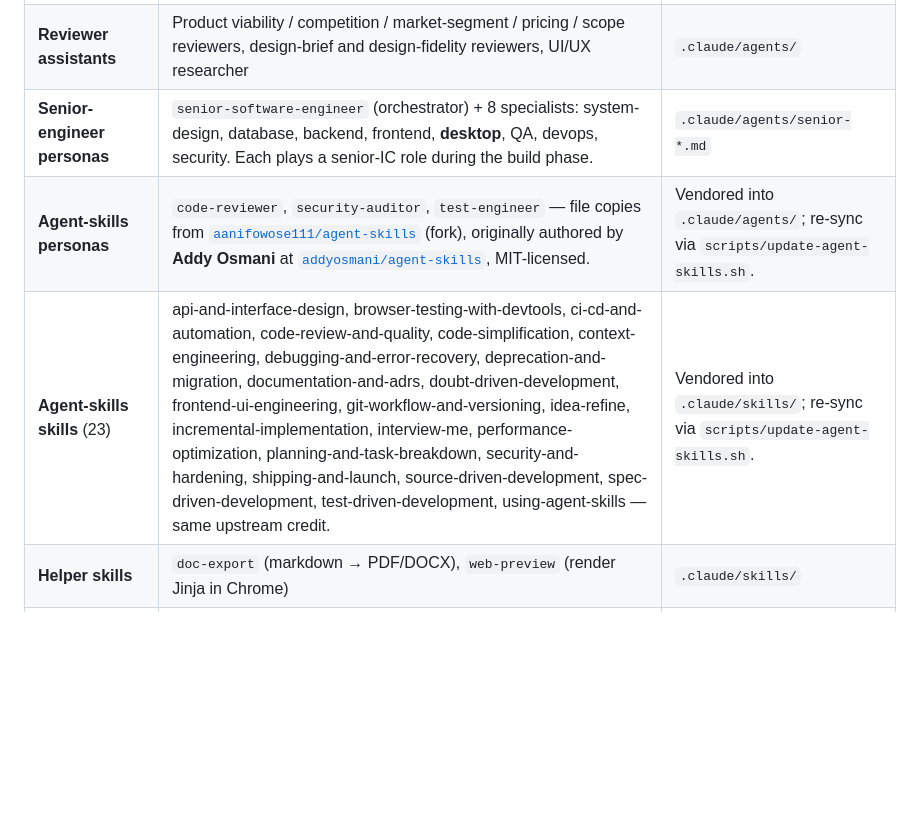
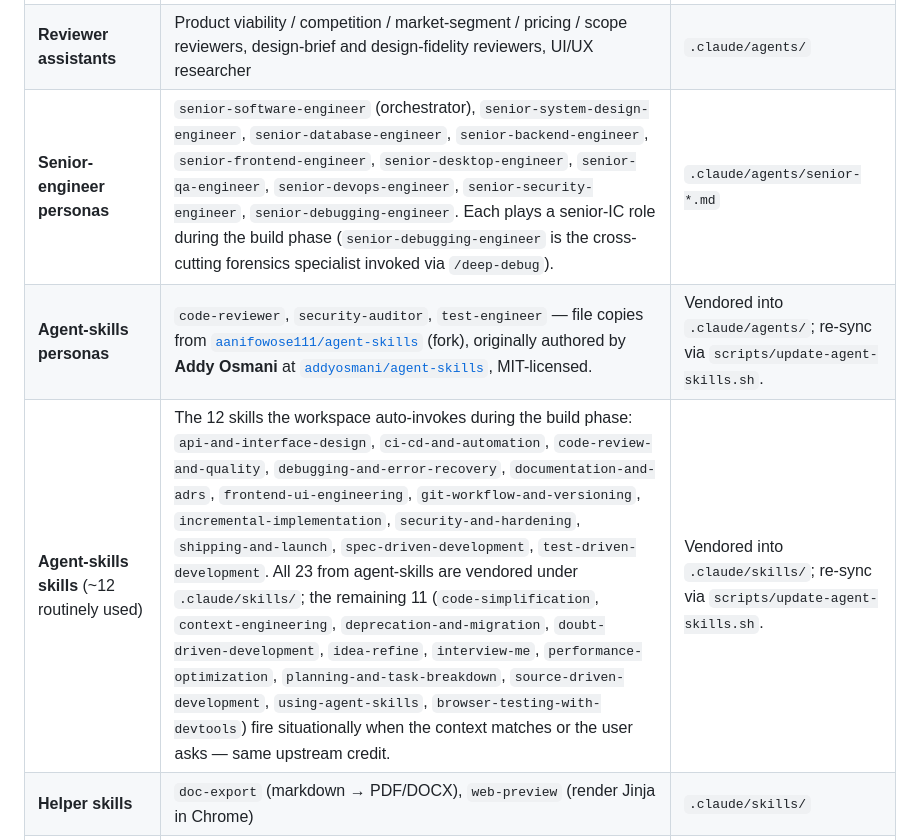
Before and after one commit to aanifowose111/discovery-to-ship-multi-agents, a Markdown page: README.md, the part around the change. Rendered like a GitHub page; blank space fills up the shorter version.

Commit message:
Polish README: expand persona names, trim agent-skills list
Two small README cleanups in the "What's in this workspace" table:

1. Senior-engineer personas row: write out each persona name in full
   (senior-software-engineer, senior-system-design-engineer, etc.)
   instead of the shortened "system-design, database, backend, ..."
   form. Also adds senior-debugging-engineer (added in v0.12.0 but
   missing from this row). Removed the bold around "desktop" — was
   inconsistent emphasis vs. the other specialist names.

2. Agent-skills row: clarified that ~12 of the 23 vendored skills
   are routinely used during the build phase (the workspace-default
   auto-invocation list); the remaining 11 fire situationally. Lists
   both groups explicitly so users browsing the README can see which
   ones the workflows actually rely on without reading CLAUDE.md.

No code or command behavior changed.

Co-Authored-By: Claude Opus 4.7 <noreply@anthropic.com>

```diff
--- a/README.md
+++ b/README.md
@@ -48,9 +48,9 @@ If that matches what you're trying to do, this repo is a head start. If you want
 |---|---|---|
 | **Pipeline slash commands** | `/scan`, `/discover`, `/validate-card`, `/scope-mvp`, `/scope-v1`, `/research-design`, `/draft-design-spec`, `/draft-design-brief`, `/start-build`, `/continue-build`, `/ship-app`, `/preview-product`, `/trend-check`, `/reprice`, `/rework`, `/consolidate`, `/infra-cost`, `/revive-card`, `/recollect`, `/generate-checklist`, `/read-checklist`, `/push-project`, `/deep-debug`, `/caffeinate`, `/stop-caffeinate`, `/team`, `/menu`, `/documentation`, `/setup`, `/status`, `/run-tests`, `/system-check`, `/projects`, `/log`, `/acknowledge-contributing` | `.claude/commands/` |
 | **Reviewer assistants** | Product viability / competition / market-segment / pricing / scope reviewers, design-brief and design-fidelity reviewers, UI/UX researcher | `.claude/agents/` |
-| **Senior-engineer personas** | `senior-software-engineer` (orchestrator) + 8 specialists: system-design, database, backend, frontend, **desktop**, QA, devops, security. Each plays a senior-IC role during the build phase. | `.claude/agents/senior-*.md` |
+| **Senior-engineer personas** | `senior-software-engineer` (orchestrator), `senior-system-design-engineer`, `senior-database-engineer`, `senior-backend-engineer`, `senior-frontend-engineer`, `senior-desktop-engineer`, `senior-qa-engineer`, `senior-devops-engineer`, `senior-security-engineer`, `senior-debugging-engineer`. Each plays a senior-IC role during the build phase (`senior-debugging-engineer` is the cross-cutting forensics specialist invoked via `/deep-debug`). | `.claude/agents/senior-*.md` |
 | **Agent-skills personas** | `code-reviewer`, `security-auditor`, `test-engineer` — file copies from [`aanifowose111/agent-skills`](https://github.com/aanifowose111/agent-skills) (fork), originally authored by **Addy Osmani** at [`addyosmani/agent-skills`](https://github.com/addyosmani/agent-skills), MIT-licensed. | Vendored into `.claude/agents/`; re-sync via `scripts/update-agent-skills.sh`. |
-| **Agent-skills skills** (23) | api-and-interface-design, browser-testing-with-devtools, ci-cd-and-automation, code-review-and-quality, code-simplification, context-engineering, debugging-and-error-recovery, deprecation-and-migration, documentation-and-adrs, doubt-driven-development, frontend-ui-engineering, git-workflow-and-versioning, idea-refine, incremental-implementation, interview-me, performance-optimization, planning-and-task-breakdown, security-and-hardening, shipping-and-launch, source-driven-development, spec-driven-development, test-driven-development, using-agent-skills — same upstream credit. | Vendored into `.claude/skills/`; re-sync via `scripts/update-agent-skills.sh`. |
+| **Agent-skills skills** (~12 routinely used) | The 12 skills the workspace auto-invokes during the build phase: `api-and-interface-design`, `ci-cd-and-automation`, `code-review-and-quality`, `debugging-and-error-recovery`, `documentation-and-adrs`, `frontend-ui-engineering`, `git-workflow-and-versioning`, `incremental-implementation`, `security-and-hardening`, `shipping-and-launch`, `spec-driven-development`, `test-driven-development`. All 23 from agent-skills are vendored under `.claude/skills/`; the remaining 11 (`code-simplification`, `context-engineering`, `deprecation-and-migration`, `doubt-driven-development`, `idea-refine`, `interview-me`, `performance-optimization`, `planning-and-task-breakdown`, `source-driven-development`, `using-agent-skills`, `browser-testing-with-devtools`) fire situationally when the context matches or the user asks — same upstream credit. | Vendored into `.claude/skills/`; re-sync via `scripts/update-agent-skills.sh`. |
 | **Helper skills** | `doc-export` (markdown → PDF/DOCX), `web-preview` (render Jinja in Chrome) | `.claude/skills/` |
 | **Methodology guides** | Product discovery / validation / MVP scoping; market scan + trend monitoring; funding strategy; Flask scaffold + deploy + storage + auth patterns; React Native scaffold + EAS + store submission; PySide6 desktop scaffold + packaging & distribution; UI/UX research + spec + brief + handoff | `guides/` |
 | **Project-wide context** | The Claude-facing entry point (auto-loaded by Claude Code) | `CLAUDE.md` |
```
